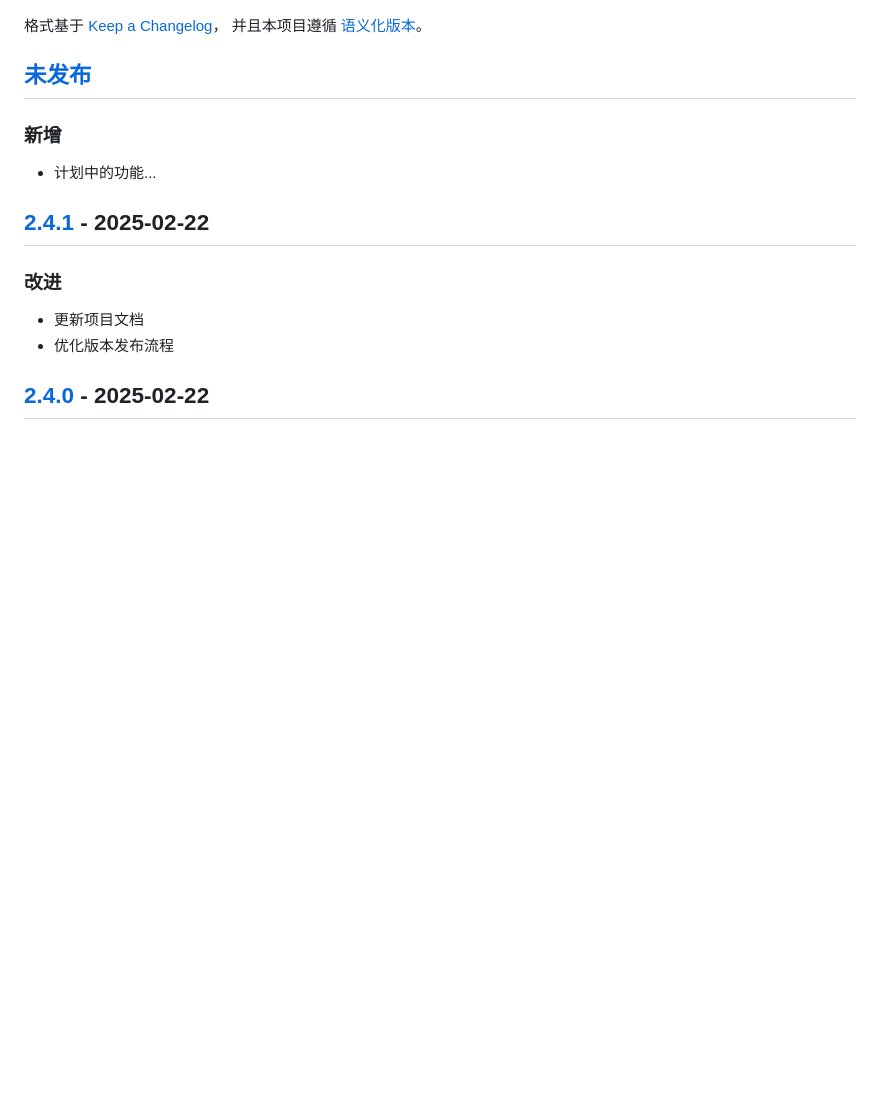
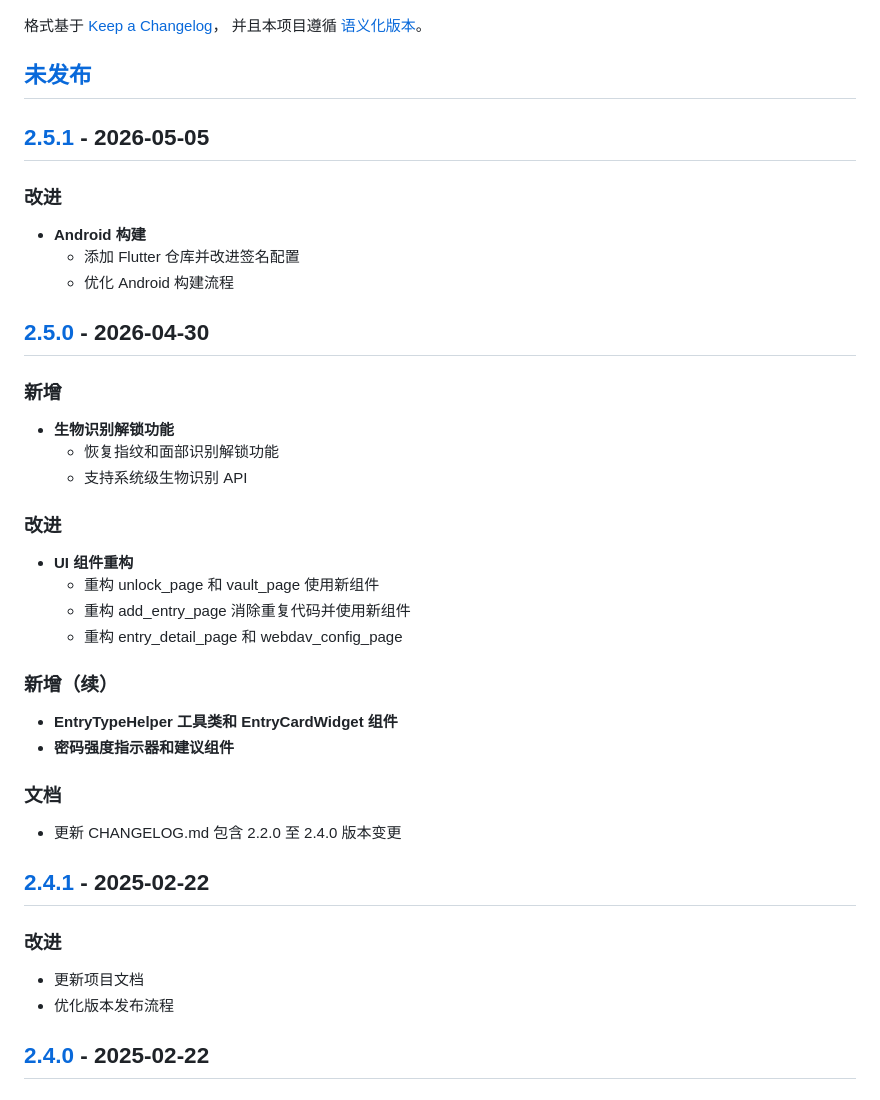
Before and after one commit to morning-start/vaultly, a Markdown page: CHANGELOG.md, the part around one of its changes. Drawn GitHub-style; blank space fills up the shorter version.

Commit message:
docs: 更新 CHANGELOG.md 包含 2.5.0 和 2.5.1 版本变更
添加 2.5.0 版本生物识别解锁功能和 UI 重构内容
记录 2.5.1 版本 Android 构建改进

```diff
--- a/CHANGELOG.md
+++ b/CHANGELOG.md
@@ -7,8 +7,33 @@
 
 ## [未发布]
 
+
+## [2.5.1] - 2026-05-05
+
+### 改进
+- **Android 构建**
+  - 添加 Flutter 仓库并改进签名配置
+  - 优化 Android 构建流程
+
+## [2.5.0] - 2026-04-30
+
 ### 新增
-- 计划中的功能...
+- **生物识别解锁功能**
+  - 恢复指纹和面部识别解锁功能
+  - 支持系统级生物识别 API
+
+### 改进
+- **UI 组件重构**
+  - 重构 unlock_page 和 vault_page 使用新组件
+  - 重构 add_entry_page 消除重复代码并使用新组件
+  - 重构 entry_detail_page 和 webdav_config_page
+
+### 新增（续）
+- **EntryTypeHelper 工具类和 EntryCardWidget 组件**
+- **密码强度指示器和建议组件**
+
+### 文档
+- 更新 CHANGELOG.md 包含 2.2.0 至 2.4.0 版本变更
 
 ## [2.4.1] - 2025-02-22
 
```
Also changed, not shown: other parts of CHANGELOG.md (+3 -1 lines).
